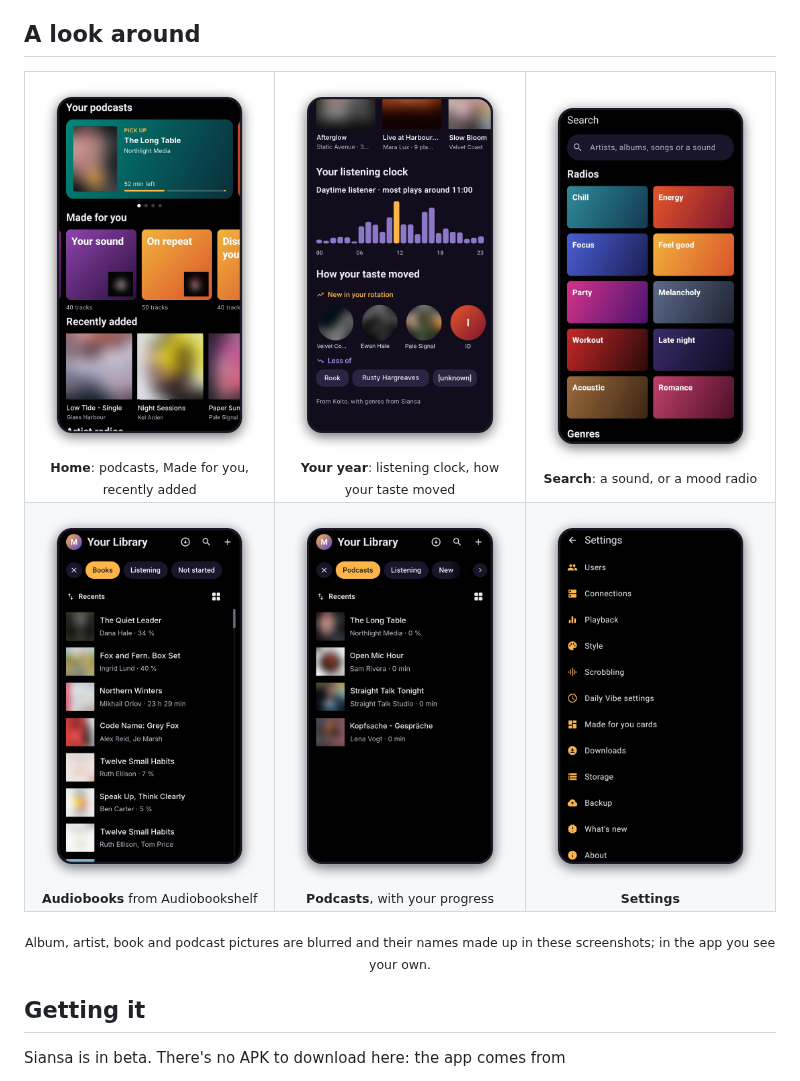
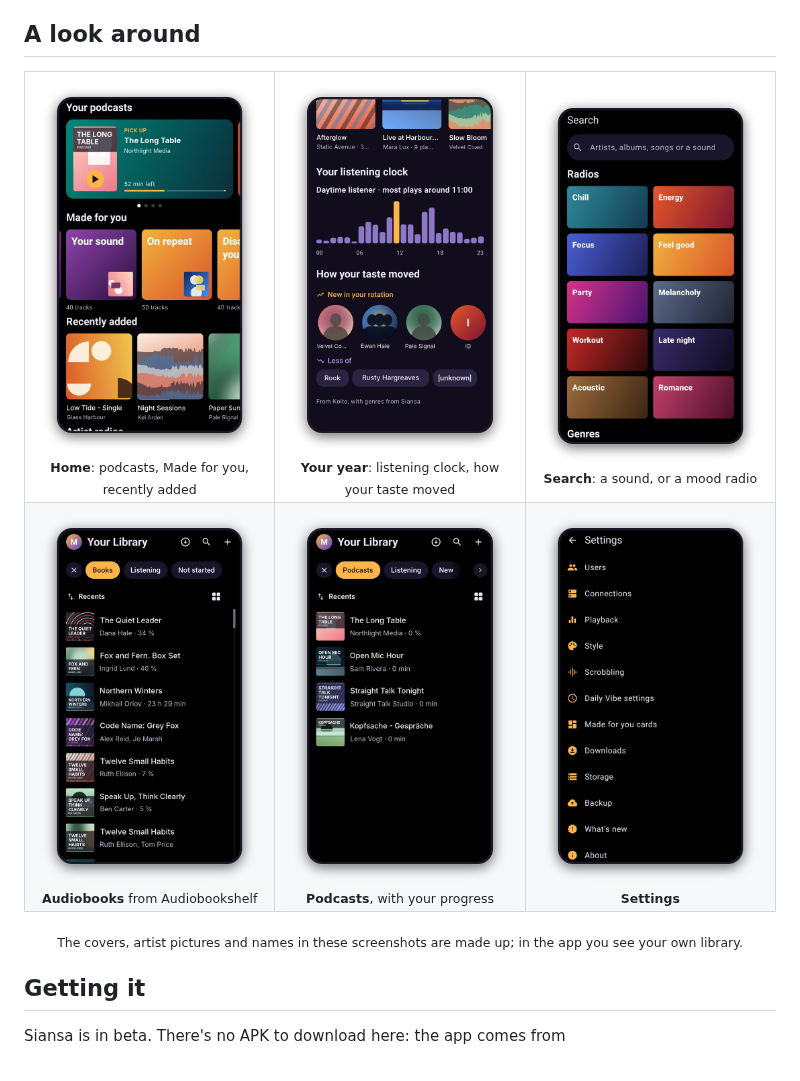
Before and after one commit to echovaultstudio/Siansa, a Markdown page: README.md, the part around the change. Rendered like a GitHub page; pictures changed too: docs/screenshots/books.png, docs/screenshots/home-more.png, docs/screenshots/listening-clock.png.

Commit message:
Screenshots: generated covers and artist pictures in place of the blurs
Co-Authored-By: Claude Opus 5.5 <noreply@anthropic.com>
Claude-Session: https://claude.ai/code/session_01Gx357NDxqnyA7eQw379v52

```diff
--- a/README.md
+++ b/README.md
@@ -37,7 +37,7 @@ Siansa is **open source** under the GNU GPL, version 3 or later ([LICENSE](LICEN
 </tr>
 </table>
 
-<p align="center"><sub>Album, artist, book and podcast pictures are blurred and their names made up in these screenshots; in the app you see your own.</sub></p>
+<p align="center"><sub>The covers, artist pictures and names in these screenshots are made up; in the app you see your own library.</sub></p>
 
 ## Getting it
 
```
Also changed, not shown: 1 other file.
